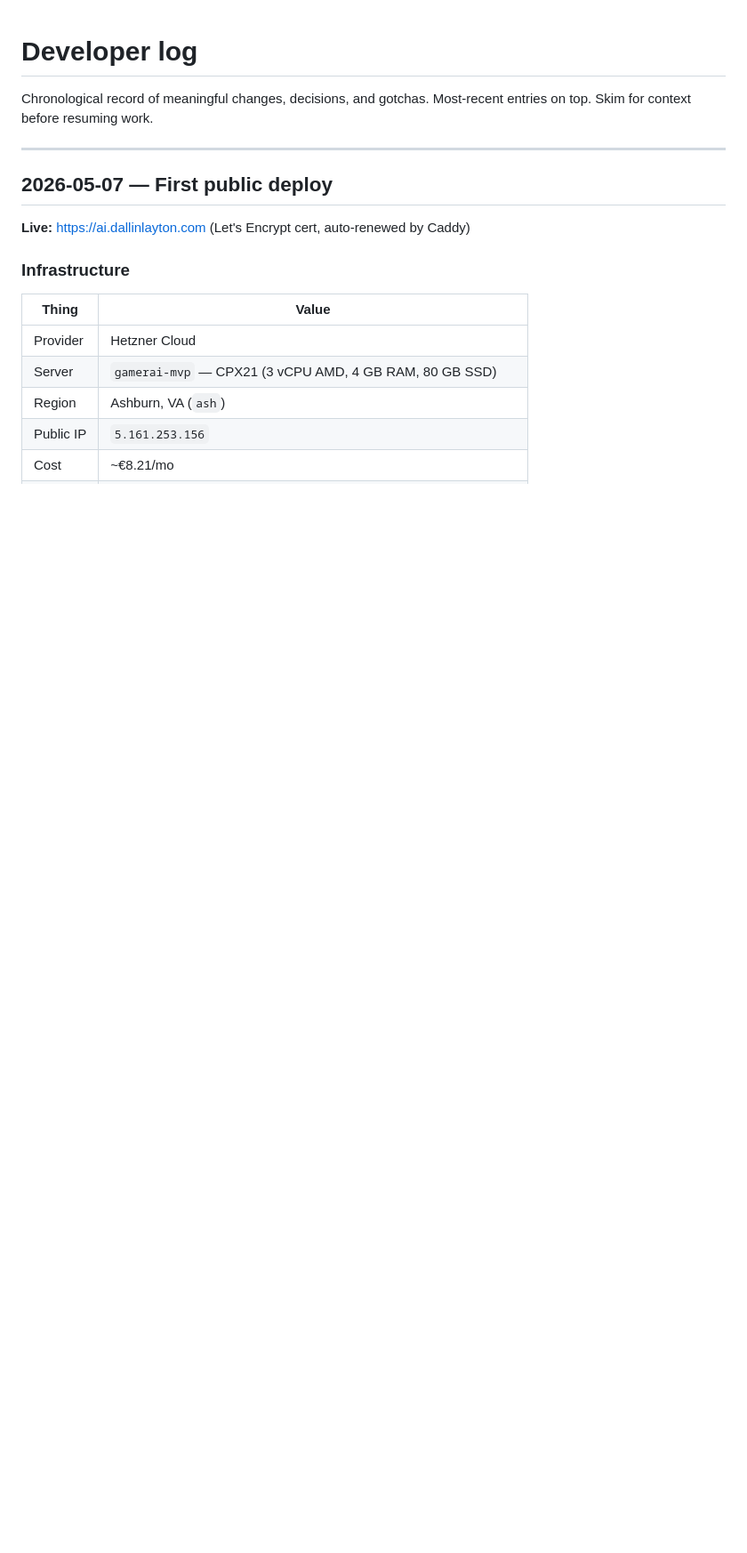
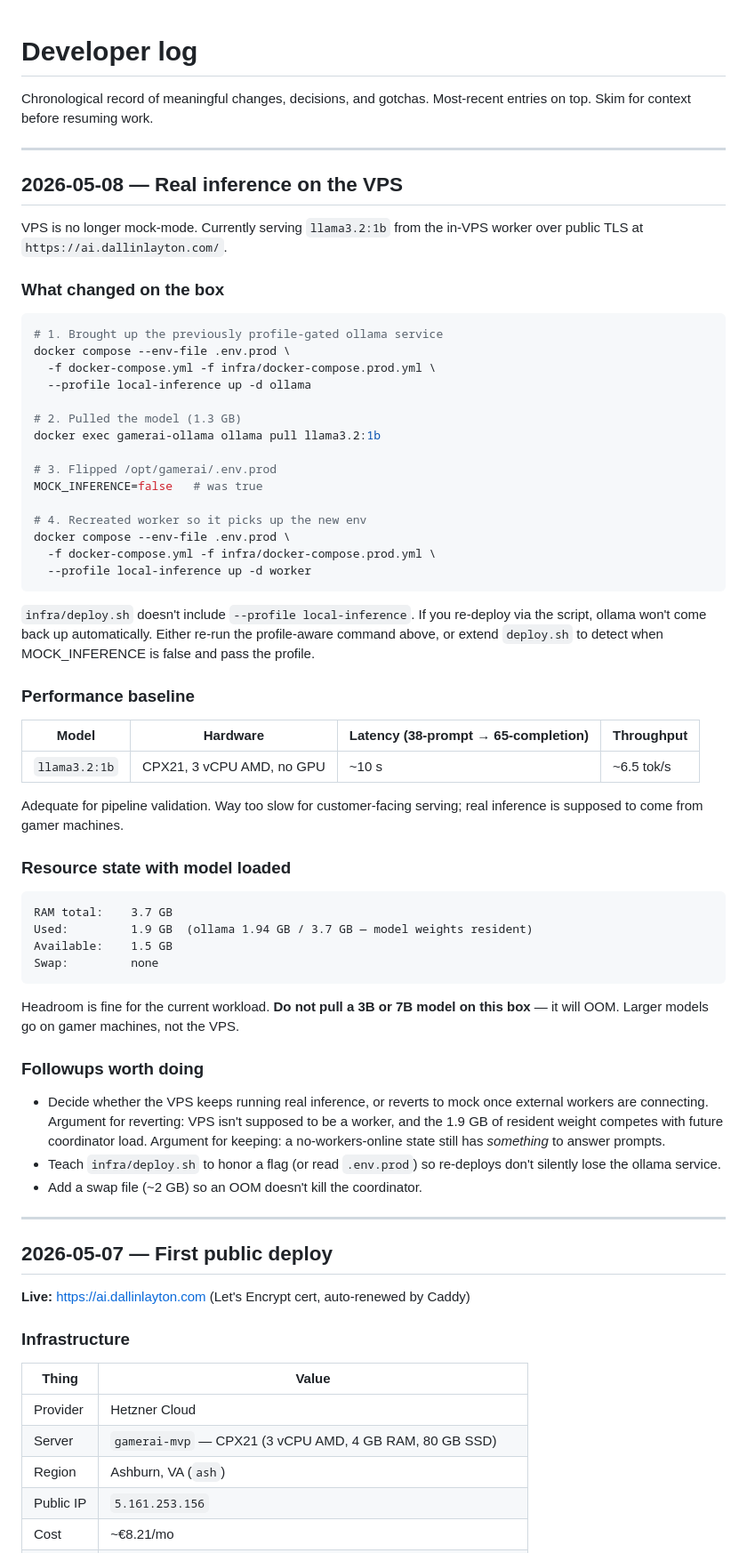
Before and after one commit to Hyrumdrums/GamerAI, a Markdown page: docs/devlog.md, the part around the change. Shown at 89% size. Drawn GitHub-style; blank space fills up the shorter version.

Commit message:
docs(devlog): record real inference live on VPS
Captures profile-aware up command, pulled model, MOCK_INFERENCE flip,
performance baseline (~6.5 tok/s for llama3.2:1b on cpu), and the
deploy.sh follow-up to avoid losing ollama on next redeploy.

Co-Authored-By: Claude Opus 4.7 (1M context) <noreply@anthropic.com>

````diff
--- a/docs/devlog.md
+++ b/docs/devlog.md
@@ -2,6 +2,70 @@
 
 Chronological record of meaningful changes, decisions, and gotchas. Most-recent
 entries on top. Skim for context before resuming work.
+
+---
+
+## 2026-05-08 — Real inference on the VPS
+
+VPS is no longer mock-mode. Currently serving `llama3.2:1b` from the in-VPS
+worker over public TLS at `https://ai.dallinlayton.com/`.
+
+### What changed on the box
+
+```bash
+# 1. Brought up the previously profile-gated ollama service
+docker compose --env-file .env.prod \
+  -f docker-compose.yml -f infra/docker-compose.prod.yml \
+  --profile local-inference up -d ollama
+
+# 2. Pulled the model (1.3 GB)
+docker exec gamerai-ollama ollama pull llama3.2:1b
+
+# 3. Flipped /opt/gamerai/.env.prod
+MOCK_INFERENCE=false   # was true
+
+# 4. Recreated worker so it picks up the new env
+docker compose --env-file .env.prod \
+  -f docker-compose.yml -f infra/docker-compose.prod.yml \
+  --profile local-inference up -d worker
+```
+
+`infra/deploy.sh` doesn't include `--profile local-inference`. If you re-deploy
+via the script, ollama won't come back up automatically. Either re-run the
+profile-aware command above, or extend `deploy.sh` to detect when MOCK_INFERENCE
+is false and pass the profile.
+
+### Performance baseline
+
+| Model | Hardware | Latency (38-prompt → 65-completion) | Throughput |
+|---|---|---|---|
+| `llama3.2:1b` | CPX21, 3 vCPU AMD, no GPU | ~10 s | ~6.5 tok/s |
+
+Adequate for pipeline validation. Way too slow for customer-facing serving;
+real inference is supposed to come from gamer machines.
+
+### Resource state with model loaded
+
+```
+RAM total:    3.7 GB
+Used:         1.9 GB  (ollama 1.94 GB / 3.7 GB — model weights resident)
+Available:    1.5 GB
+Swap:         none
+```
+
+Headroom is fine for the current workload. **Do not pull a 3B or 7B model on
+this box** — it will OOM. Larger models go on gamer machines, not the VPS.
+
+### Followups worth doing
+
+- Decide whether the VPS keeps running real inference, or reverts to mock once
+  external workers are connecting. Argument for reverting: VPS isn't supposed
+  to be a worker, and the 1.9 GB of resident weight competes with future
+  coordinator load. Argument for keeping: a no-workers-online state still has
+  *something* to answer prompts.
+- Teach `infra/deploy.sh` to honor a flag (or read `.env.prod`) so re-deploys
+  don't silently lose the ollama service.
+- Add a swap file (~2 GB) so an OOM doesn't kill the coordinator.
 
 ---
 
````
